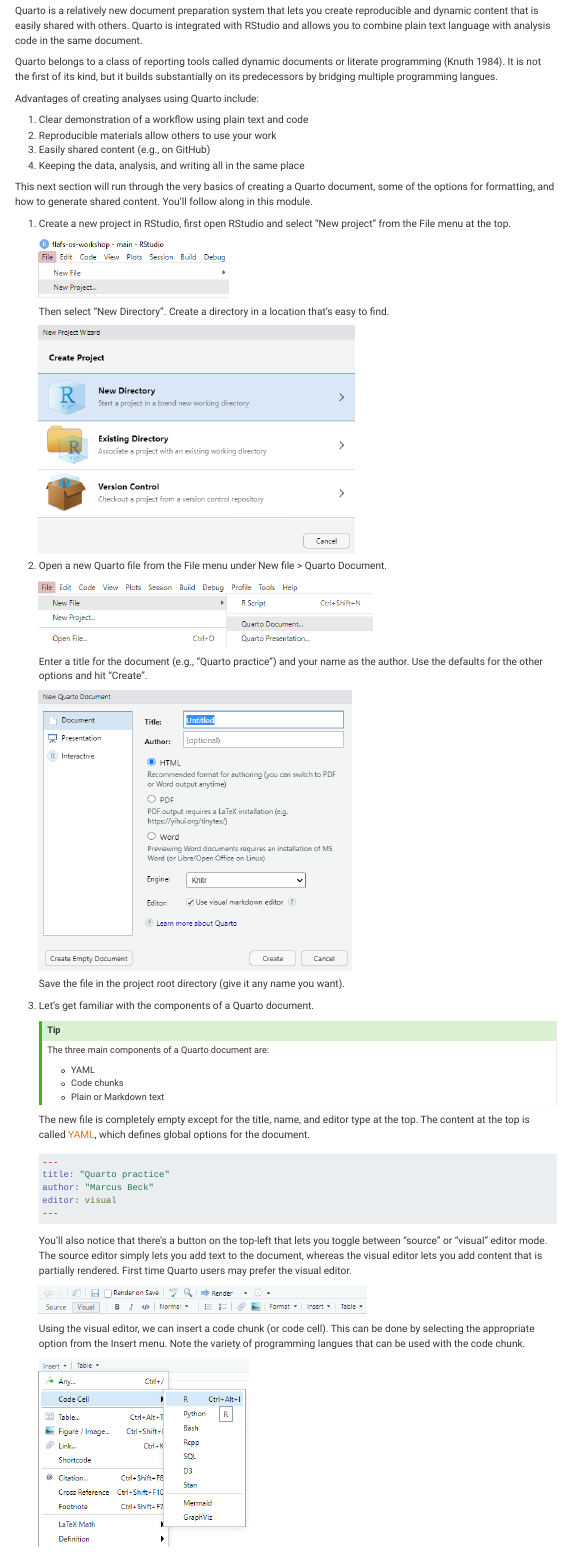
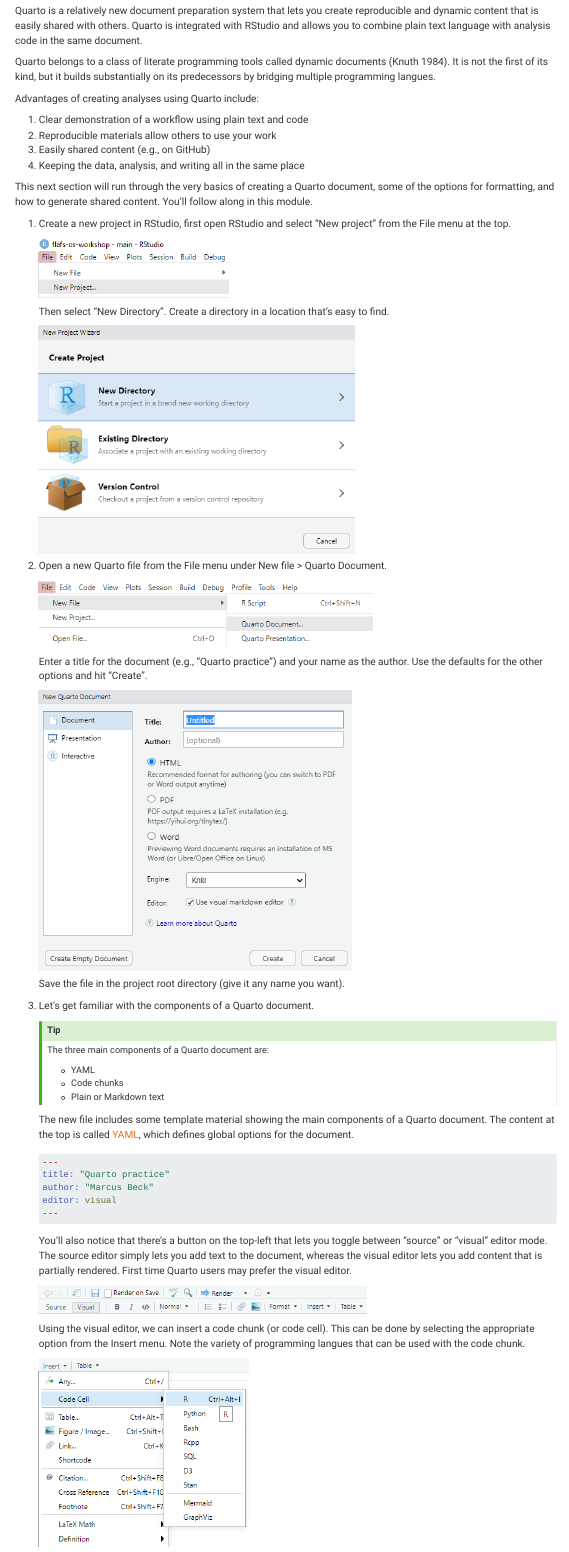
Before and after one commit to tbep-tech/flafs-os-workshop, a Quarto document (impact.qmd): the page in a window 1100 px wide, from 200 px down. Rendered offline with R 4.5, knitr and Pandoc in place of Quarto, with nearby package versions; code that draws random numbers runs with fixed seeds of ours; some code elsewhere in the file could not run offline.

Commit message:
minor edits to impact

````diff
--- a/impact.qmd
+++ b/impact.qmd
@@ -25,7 +25,7 @@
 
 Quarto is a relatively new document preparation system that lets you create reproducible and dynamic content that is easily shared with others.  Quarto is integrated with RStudio and allows you to combine plain text language with analysis code in the same document.
 
-Quarto belongs to a class of reporting tools called dynamic documents or literate programming [@knuth84].  It is not the first of its kind, but it builds substantially on its predecessors by bridging multiple programming langues.
+Quarto belongs to a class of literate programming tools called dynamic documents [@knuth84].  It is not the first of its kind, but it builds substantially on its predecessors by bridging multiple programming langues.
 
 Advantages of creating analyses using Quarto include:
 
@@ -64,7 +64,7 @@
     * Plain or Markdown text
     :::
 
-    The new file is completely empty except for the title, name, and editor type at the top.  The content at the top is called [YAML](https://quarto.org/docs/get-started/hello/rstudio.html#yaml-header){target="_blank"}, which defines global options for the document.
+    The new file includes some template material showing the main components of a Quarto document.  The content at the top is called [YAML](https://quarto.org/docs/get-started/hello/rstudio.html#yaml-header){target="_blank"}, which defines global options for the document.
 
     ```yaml
     ---
````
